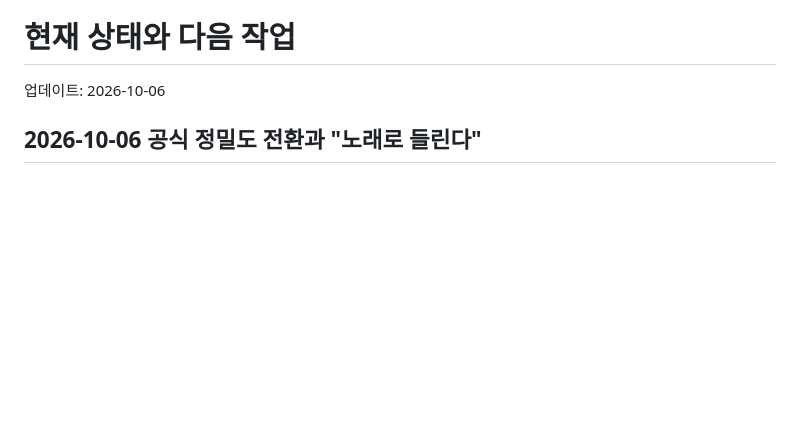
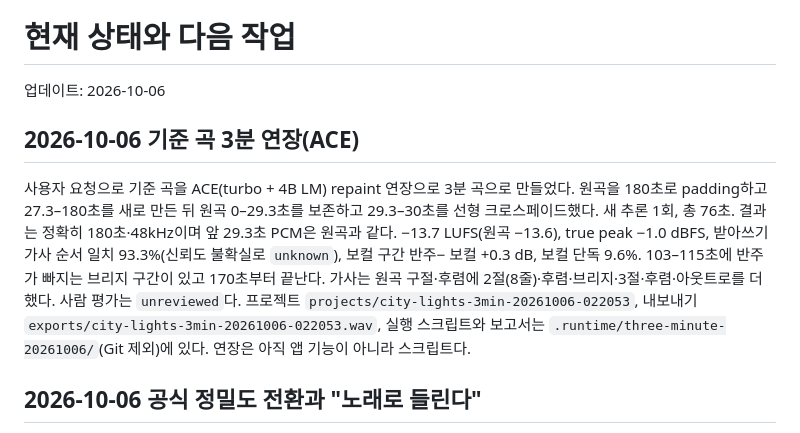
Before and after one commit to SeoJHeasdw/local-music-engine, a Markdown page: docs/HANDOFF.md, the part around the change. Rendered like a GitHub page; blank space fills up the shorter version.

Commit message:
docs: record the three-minute ACE continuation of the reference song
Co-Authored-By: Claude Opus 5.5 <noreply@anthropic.com>

```diff
--- a/docs/HANDOFF.md
+++ b/docs/HANDOFF.md
@@ -1,6 +1,18 @@
 # 현재 상태와 다음 작업
 
 업데이트: 2026-10-06
+
+## 2026-10-06 기준 곡 3분 연장(ACE)
+
+사용자 요청으로 기준 곡을 ACE(turbo + 4B LM) repaint 연장으로 3분 곡으로 만들었다. 원곡을 180초로
+padding하고 27.3–180초를 새로 만든 뒤 원곡 0–29.3초를 보존하고 29.3–30초를 선형 크로스페이드했다.
+새 추론 1회, 총 76초. 결과는 정확히 180초·48kHz이며 앞 29.3초 PCM은 원곡과 같다. −13.7 LUFS(원곡
+−13.6), true peak −1.0 dBFS, 받아쓰기 가사 순서 일치 93.3%(신뢰도 불확실로 `unknown`), 보컬 구간 반주−
+보컬 +0.3 dB, 보컬 단독 9.6%. 103–115초에 반주가 빠지는 브리지 구간이 있고 170초부터 끝난다.
+가사는 원곡 구절·후렴에 2절(8줄)·후렴·브리지·3절·후렴·아웃트로를 더했다. 사람 평가는 `unreviewed`다.
+프로젝트 `projects/city-lights-3min-20261006-022053`, 내보내기 `exports/city-lights-3min-20261006-022053.wav`,
+실행 스크립트와 보고서는 `.runtime/three-minute-20261006/`(Git 제외)에 있다. 연장은 아직 앱 기능이
+아니라 스크립트다.
 
 ## 2026-10-06 공식 정밀도 전환과 "노래로 들린다"
 
```
